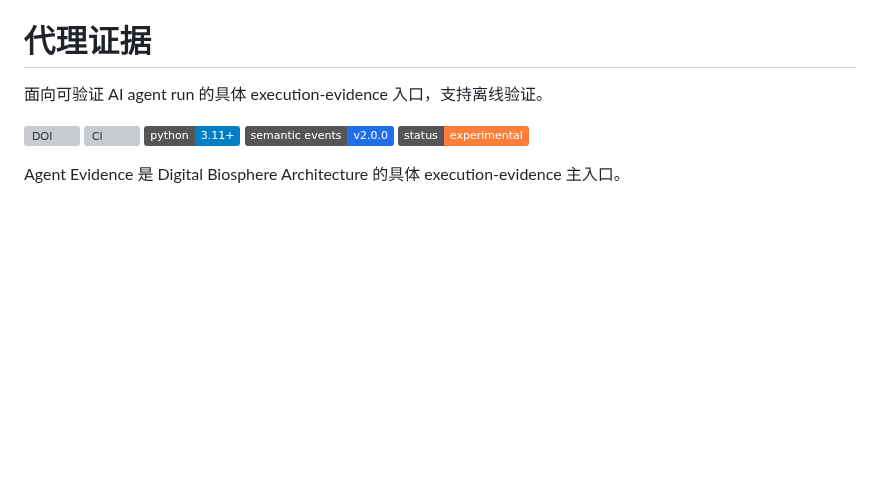
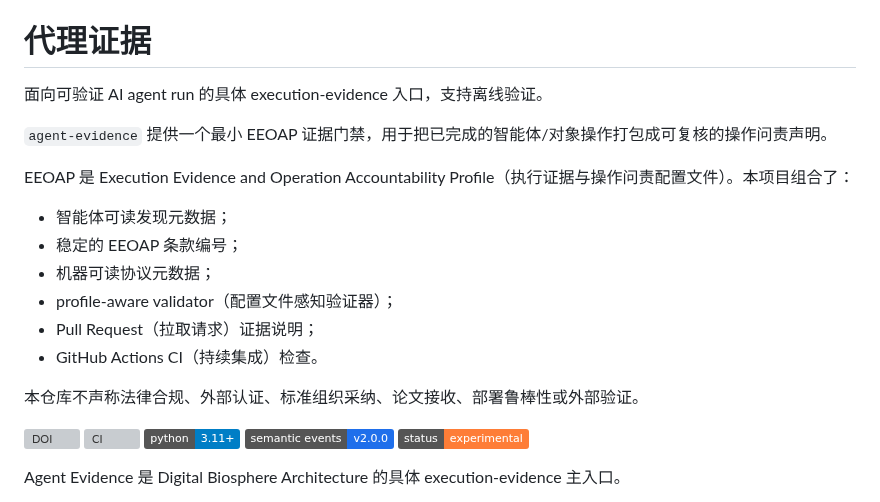
Before and after one commit to joy7758/agent-evidence, a Markdown page: README.zh-CN.md, the part around the change. Drawn GitHub-style; badges without logos; blank space fills up the shorter version; grey boxes are pictures that could not be loaded.

Commit message:
docs: update homepage for EEOAP evidence gate baseline

```diff
--- a/README.zh-CN.md
+++ b/README.zh-CN.md
@@ -5,6 +5,19 @@
 # 代理证据
 
 面向可验证 AI agent run 的具体 execution-evidence 入口，支持离线验证。
+
+`agent-evidence` 提供一个最小 EEOAP 证据门禁，用于把已完成的智能体/对象操作打包成可复核的操作问责声明。
+
+EEOAP 是 Execution Evidence and Operation Accountability Profile（执行证据与操作问责配置文件）。本项目组合了：
+
+- 智能体可读发现元数据；
+- 稳定的 EEOAP 条款编号；
+- 机器可读协议元数据；
+- profile-aware validator（配置文件感知验证器）；
+- Pull Request（拉取请求）证据说明；
+- GitHub Actions CI（持续集成）检查。
+
+本仓库不声称法律合规、外部认证、标准组织采纳、论文接收、部署鲁棒性或外部验证。
 
 [![DOI](https://zenodo.org/badge/DOI/10.5281/zenodo.19334062.svg)](https://doi.org/10.5281/zenodo.19334062)
 [![CI](https://github.com/joy7758/agent-evidence/actions/workflows/ci.yml/badge.svg?branch=main)](https://github.com/joy7758/agent-evidence/actions/workflows/ci.yml)
```
Also changed, not shown: README.md (+18 -0 lines).
